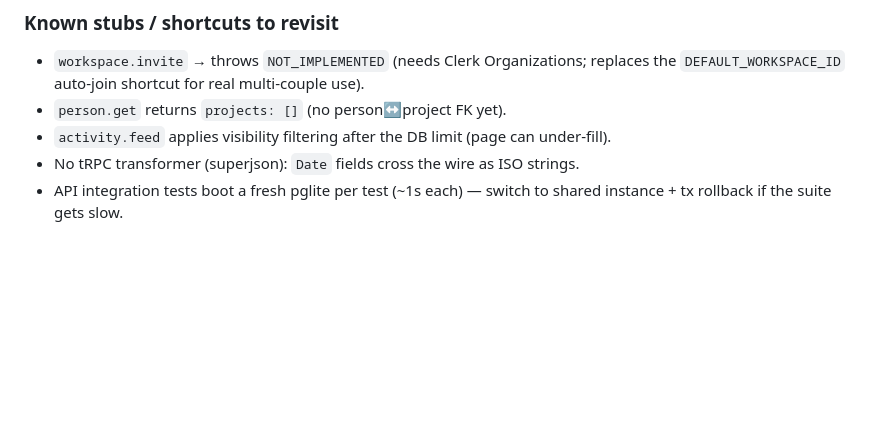
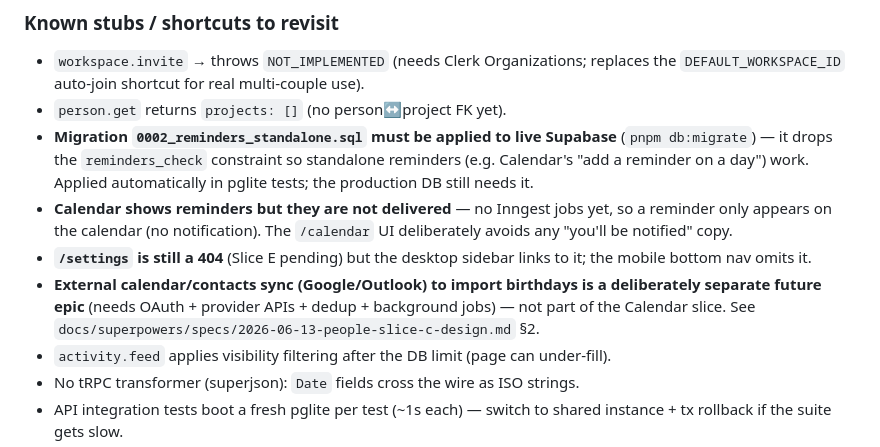
Before and after one commit to NiranjanKumbhar/LifeManagementApp, a Markdown page: CLAUDE.md, the part around one of its changes. Drawn GitHub-style; blank space fills up the shorter version.

Commit message:
docs: bump status date; record reminder-migration, undelivered-reminders, /settings, and sync-epic caveats

```diff
--- a/CLAUDE.md
+++ b/CLAUDE.md
@@ -38,6 +38,10 @@ This is **LifeSync**, a shared life management app for couples that combines fas
 ### Known stubs / shortcuts to revisit
 - `workspace.invite` → throws `NOT_IMPLEMENTED` (needs Clerk Organizations; replaces the `DEFAULT_WORKSPACE_ID` auto-join shortcut for real multi-couple use).
 - `person.get` returns `projects: []` (no person↔project FK yet).
+- **Migration `0002_reminders_standalone.sql` must be applied to live Supabase** (`pnpm db:migrate`) — it drops the `reminders_check` constraint so standalone reminders (e.g. Calendar's "add a reminder on a day") work. Applied automatically in pglite tests; the production DB still needs it.
+- **Calendar shows reminders but they are not delivered** — no Inngest jobs yet, so a reminder only appears on the calendar (no notification). The `/calendar` UI deliberately avoids any "you'll be notified" copy.
+- **`/settings` is still a 404** (Slice E pending) but the desktop sidebar links to it; the mobile bottom nav omits it.
+- **External calendar/contacts sync (Google/Outlook) to import birthdays is a deliberately separate future epic** (needs OAuth + provider APIs + dedup + background jobs) — not part of the Calendar slice. See `docs/superpowers/specs/2026-06-13-people-slice-c-design.md` §2.
 - `activity.feed` applies visibility filtering after the DB limit (page can under-fill).
 - No tRPC transformer (superjson): `Date` fields cross the wire as ISO strings.
 - API integration tests boot a fresh pglite per test (~1s each) — switch to shared instance + tx rollback if the suite gets slow.
```
Also changed, not shown: other parts of CLAUDE.md (+1 -1 lines).
